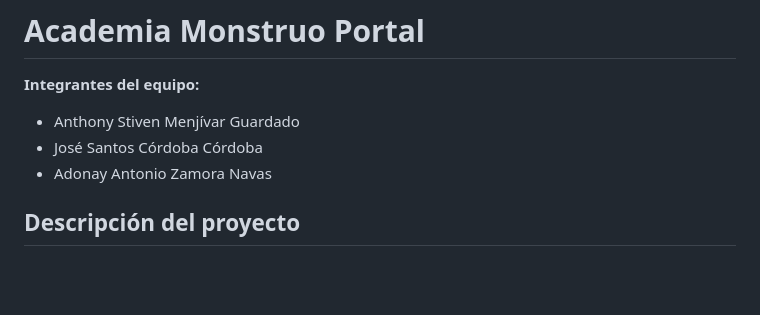
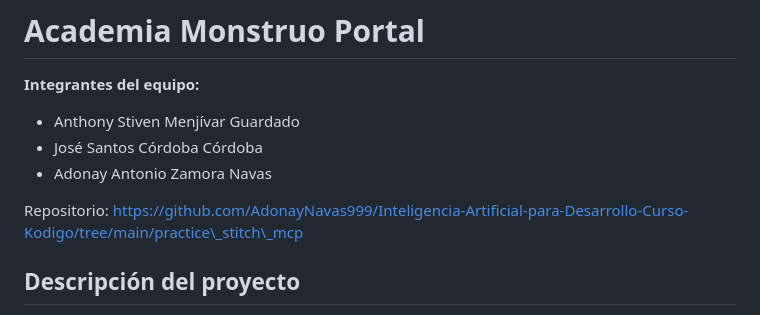
Before and after one commit to AdonayNavas999/Inteligencia-Artificial-para-Desarrollo-Curso-Kodigo, a Markdown page: practice_stitch_mcp/README.md, the part around one of its changes. GitHub-like rendering; blank space fills up the shorter version.

Commit message:
Modifacion archivo README.md

```diff
--- a/practice_stitch_mcp/README.md
+++ b/practice_stitch_mcp/README.md
@@ -1,9 +1,12 @@
 # Academia Monstruo Portal
 
 **Integrantes del equipo:**
-- Anthony Stiven Menjívar Guardado
-- José Santos Córdoba Córdoba
-- Adonay Antonio Zamora Navas
+
+* Anthony Stiven Menjívar Guardado
+* José Santos Córdoba Córdoba
+* Adonay Antonio Zamora Navas
+
+Repositorio: https://github.com/AdonayNavas999/Inteligencia-Artificial-para-Desarrollo-Curso-Kodigo/tree/main/practice\_stitch\_mcp
 
 ## Descripción del proyecto
 
```
Also changed, not shown: other parts of practice_stitch_mcp/README.md (+62 -62 lines).
